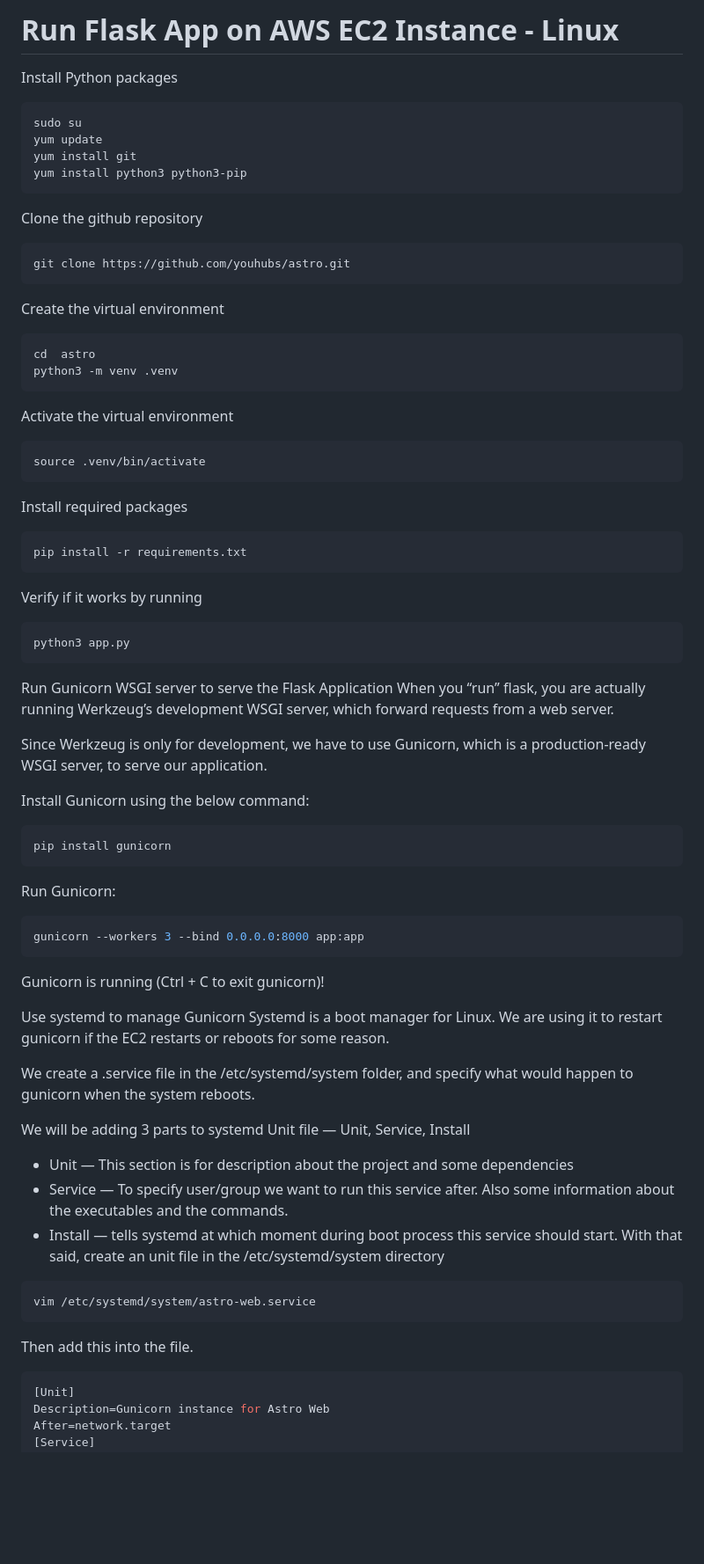
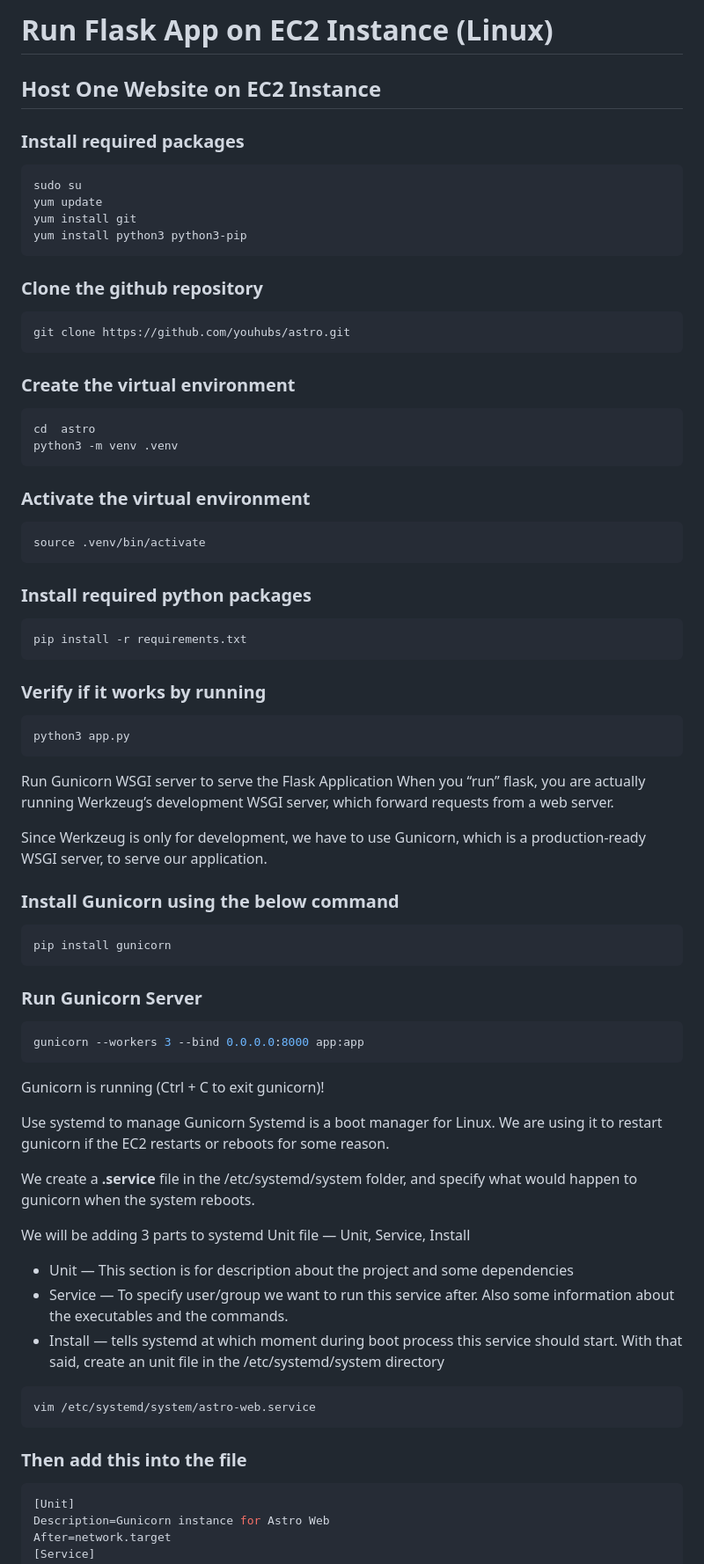
Before and after one commit to youhubs/astro, a Markdown page: README.md, the part around the change printed below. Shown: that part at 88% size. Rendered like a GitHub page; blank space fills up the shorter version.

````diff
--- a/README.md
+++ b/README.md
@@ -1,6 +1,8 @@
-# Run Flask App on AWS EC2 Instance - Linux
+# Run Flask App on EC2 Instance (Linux)
 
-Install Python packages
+## Host One Website on EC2 Instance
+
+### Install required packages
 
 ```bash
 sudo su
@@ -9,32 +11,32 @@ yum install git
 yum install python3 python3-pip
 ```
 
-Clone the github repository
+### Clone the github repository
 
 ```bash
 git clone https://github.com/youhubs/astro.git
 ```
 
-Create the virtual environment
+### Create the virtual environment
 
 ```bash
 cd  astro
 python3 -m venv .venv
 ```
 
-Activate the virtual environment
+### Activate the virtual environment
 
 ```bash
 source .venv/bin/activate
 ```
 
-Install required packages
+### Install required python packages
 
 ```bash
 pip install -r requirements.txt
 ```
 
-Verify if it works by running
+### Verify if it works by running
 
 ```bash
 python3 app.py
@@ -45,13 +47,13 @@ When you “run” flask, you are actually running Werkzeug’s development WSGI
 
 Since Werkzeug is only for development, we have to use Gunicorn, which is a production-ready WSGI server, to serve our application.
 
-Install Gunicorn using the below command:
+### Install Gunicorn using the below command
 
 ```bash
 pip install gunicorn
 ```
 
-Run Gunicorn:
+### Run Gunicorn Server
 
 ```bash
 gunicorn --workers 3 --bind 0.0.0.0:8000 app:app
@@ -62,7 +64,7 @@ Gunicorn is running (Ctrl + C to exit gunicorn)!
 Use systemd to manage Gunicorn
 Systemd is a boot manager for Linux. We are using it to restart gunicorn if the EC2 restarts or reboots for some reason.
 
-We create a <projectname>.service file in the /etc/systemd/system folder, and specify what would happen to gunicorn when the system reboots.
+We create a **<projectname>.service** file in the /etc/systemd/system folder, and specify what would happen to gunicorn when the system reboots.
 
 We will be adding 3 parts to systemd Unit file — Unit, Service, Install
 
@@ -75,7 +77,7 @@ With that said, create an unit file in the /etc/systemd/system directory
 vim /etc/systemd/system/astro-web.service
 ```
 
-Then add this into the file.
+### Then add this into the file
 
 ```bash
 [Unit]
````
Also changed, not shown: other parts of README.md (+108 -9 lines).
